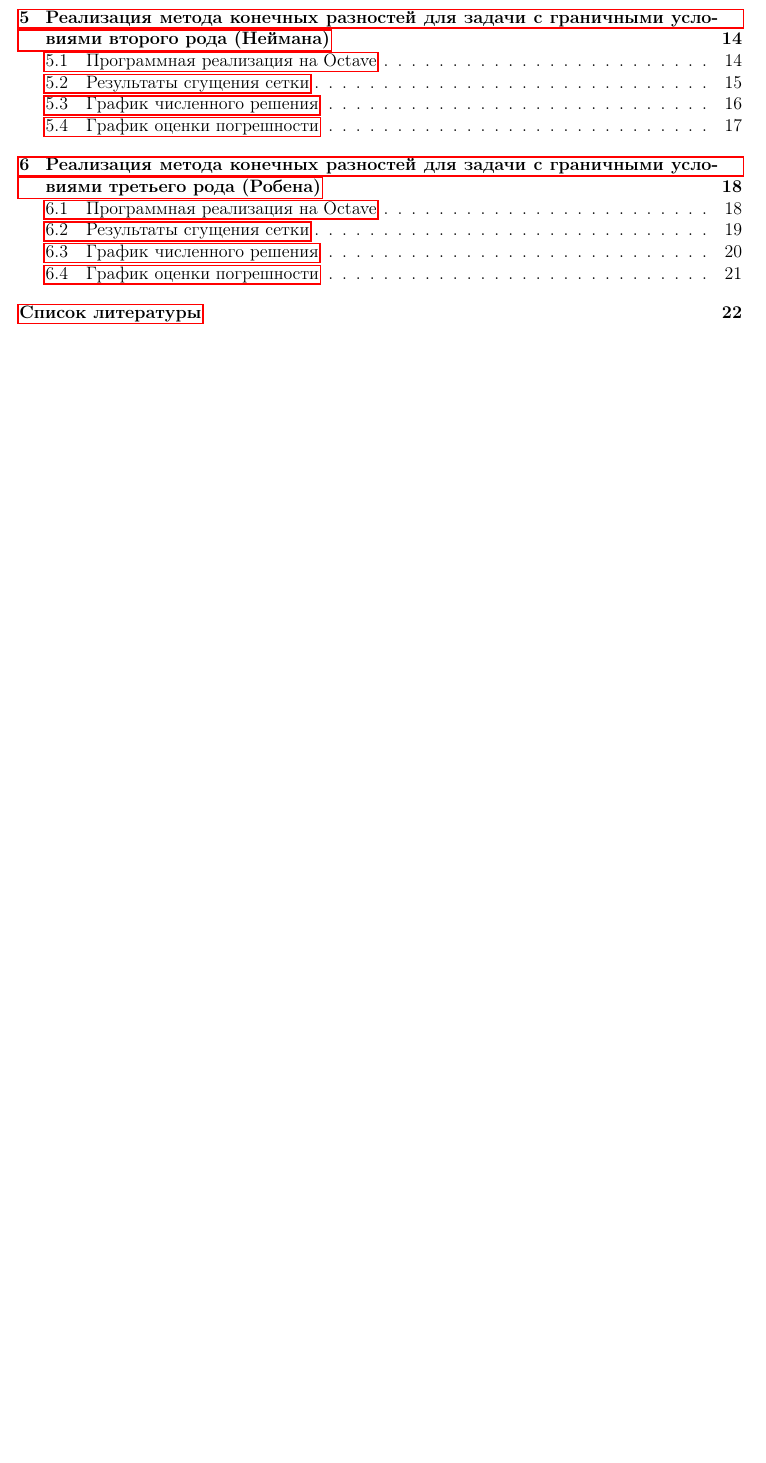
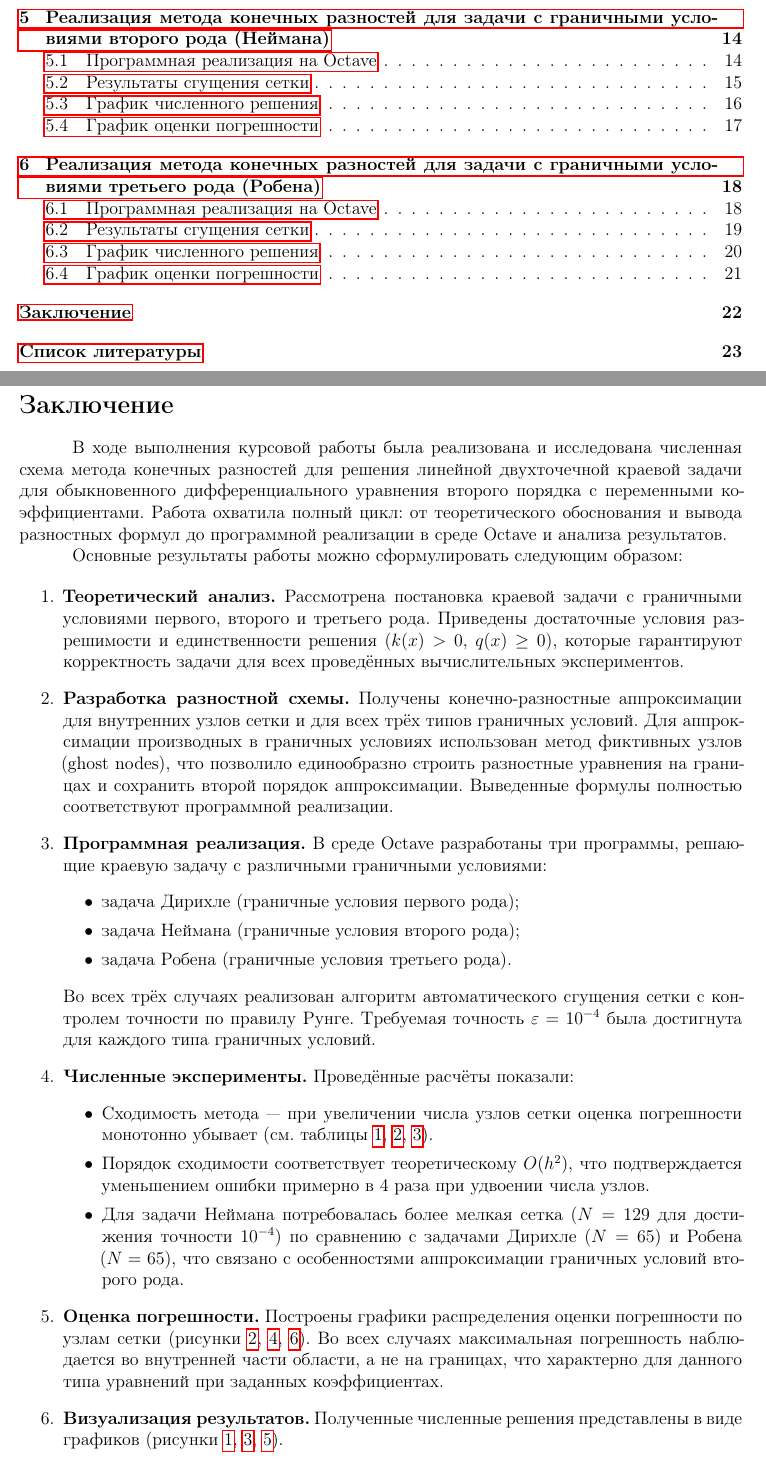
Before and after one commit to noname123920/chisleniemethody_coursework, a LaTeX document (readme.tex): part of page 2 of 23 before the commit and two parts of pages 2 and 23 of 24 after it, the two joined at a grey line, cut so that both start at the same text, the shorter picture padded with empty space. Compiled offline with pdfLaTeX.

Commit message:
Update readme.tex

```diff
--- a/readme.tex
+++ b/readme.tex
@@ -830,6 +830,39 @@ grid on;
 \end{figure}
 
 \newpage
+\section*{Заключение}
+\addcontentsline{toc}{section}{Заключение}
+
+В ходе выполнения курсовой работы была реализована и исследована численная схема метода конечных разностей для решения линейной двухточечной краевой задачи для обыкновенного дифференциального уравнения второго порядка с переменными коэффициентами. Работа охватила полный цикл: от теоретического обоснования и вывода разностных формул до программной реализации в среде Octave и анализа результатов.
+
+Основные результаты работы можно сформулировать следующим образом:
+
+\begin{enumerate}
+    \item \textbf{Теоретический анализ.} Рассмотрена постановка краевой задачи с граничными условиями первого, второго и третьего рода. Приведены достаточные условия разрешимости и единственности решения ($k(x)>0$, $q(x)\ge 0$), которые гарантируют корректность задачи для всех проведённых вычислительных экспериментов.
+
+    \item \textbf{Разработка разностной схемы.} Получены конечно-разностные аппроксимации для внутренних узлов сетки и для всех трёх типов граничных условий. Для аппроксимации производных в граничных условиях использован метод фиктивных узлов (ghost nodes), что позволило единообразно строить разностные уравнения на границах и сохранить второй порядок аппроксимации. Выведенные формулы полностью соответствуют программной реализации.
+
+    \item \textbf{Программная реализация.} В среде Octave разработаны три программы, решающие краевую задачу с различными граничными условиями:
+    \begin{itemize}
+        \item задача Дирихле (граничные условия первого рода);
+        \item задача Неймана (граничные условия второго рода);
+        \item задача Робена (граничные условия третьего рода).
+    \end{itemize}
+    Во всех трёх случаях реализован алгоритм автоматического сгущения сетки с контролем точности по правилу Рунге. Требуемая точность $\varepsilon = 10^{-4}$ была достигнута для каждого типа граничных условий.
+
+    \item \textbf{Численные эксперименты.} Проведённые расчёты показали:
+    \begin{itemize}
+        \item Сходимость метода — при увеличении числа узлов сетки оценка погрешности монотонно убывает (см. таблицы \ref{tab:convergence}, \ref{tab:convergence2}, \ref{tab:convergence3}).
+        \item Порядок сходимости соответствует теоретическому $O(h^2)$, что подтверждается уменьшением ошибки примерно в 4 раза при удвоении числа узлов.
+        \item Для задачи Неймана потребовалась более мелкая сетка ($N=129$ для достижения точности $10^{-4}$) по сравнению с задачами Дирихле ($N=65$) и Робена ($N=65$), что связано с особенностями аппроксимации граничных условий второго рода.
+    \end{itemize}
+
+    \item \textbf{Оценка погрешности.} Построены графики распределения оценки погрешности по узлам сетки (рисунки \ref{fig:error}, \ref{fig:error2}, \ref{fig:error3}). Во всех случаях максимальная погрешность наблюдается во внутренней части области, а не на границах, что характерно для данного типа уравнений при заданных коэффициентах.
+
+    \item \textbf{Визуализация результатов.} Полученные численные решения представлены в виде графиков (рисунки \ref{fig:solution}, \ref{fig:solution2}, \ref{fig:solution3}).
+\end{enumerate}
+
+\newpage
 \addcontentsline{toc}{section}{Список литературы}
 \begin{thebibliography}{99}
 
```
